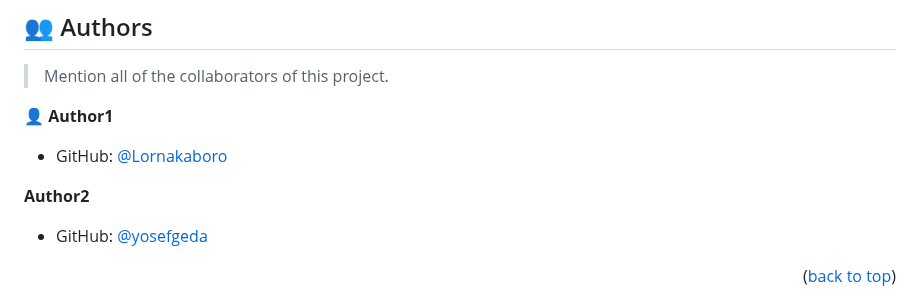
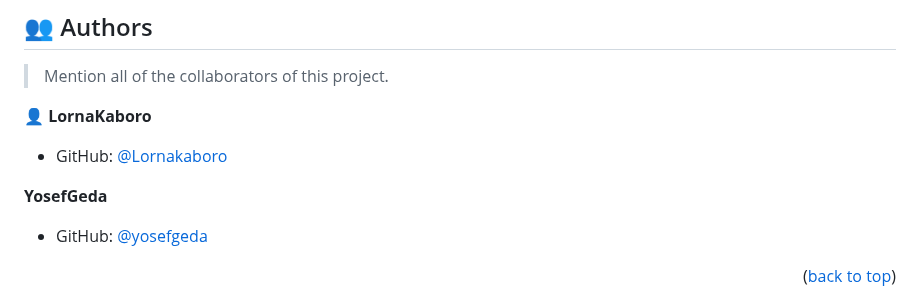
Before and after one commit to Lornakaboro/Awesome-books, a Markdown page: README.md, the part around the change. Rendered like a GitHub page.

Commit message:
Update author details

```diff
--- a/README.md
+++ b/README.md
@@ -138,11 +138,11 @@ You can view the Loom video of the page on index.html
 
 > Mention all of the collaborators of this project.
 
-👤 **Author1**
+👤 **LornaKaboro**
 - GitHub: [@Lornakaboro](https://github.com/Lornakaboro)
 
 
- **Author2**
+ **YosefGeda**
 - GitHub: [@yosefgeda](https://github.com/yosefgeda)
 
 
```
